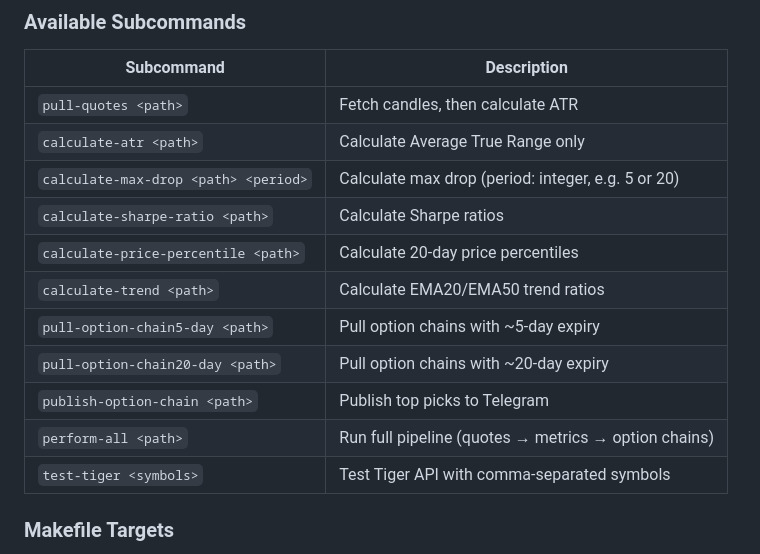
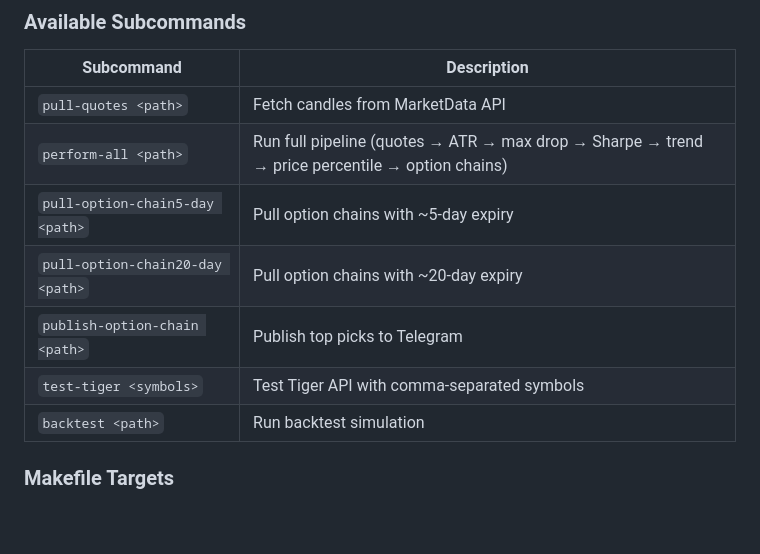
Before and after one commit to yinloo-ola/market_int, a Markdown page: AGENTS.md, the part around the change. Rendered like a GitHub page; blank space fills up the shorter version.

```diff
--- a/AGENTS.md
+++ b/AGENTS.md
@@ -51,17 +51,13 @@
 
 | Subcommand | Description |
 |---|---|
-| `pull-quotes <path>` | Fetch candles, then calculate ATR |
-| `calculate-atr <path>` | Calculate Average True Range only |
-| `calculate-max-drop <path> <period>` | Calculate max drop (period: integer, e.g. 5 or 20) |
-| `calculate-sharpe-ratio <path>` | Calculate Sharpe ratios |
-| `calculate-price-percentile <path>` | Calculate 20-day price percentiles |
-| `calculate-trend <path>` | Calculate EMA20/EMA50 trend ratios |
+| `pull-quotes <path>` | Fetch candles from MarketData API |
+| `perform-all <path>` | Run full pipeline (quotes → ATR → max drop → Sharpe → trend → price percentile → option chains) |
 | `pull-option-chain5-day <path>` | Pull option chains with ~5-day expiry |
 | `pull-option-chain20-day <path>` | Pull option chains with ~20-day expiry |
 | `publish-option-chain <path>` | Publish top picks to Telegram |
-| `perform-all <path>` | Run full pipeline (quotes → metrics → option chains) |
 | `test-tiger <symbols>` | Test Tiger API with comma-separated symbols |
+| `backtest <path>` | Run backtest simulation |
 
 ### Makefile Targets
 
```
